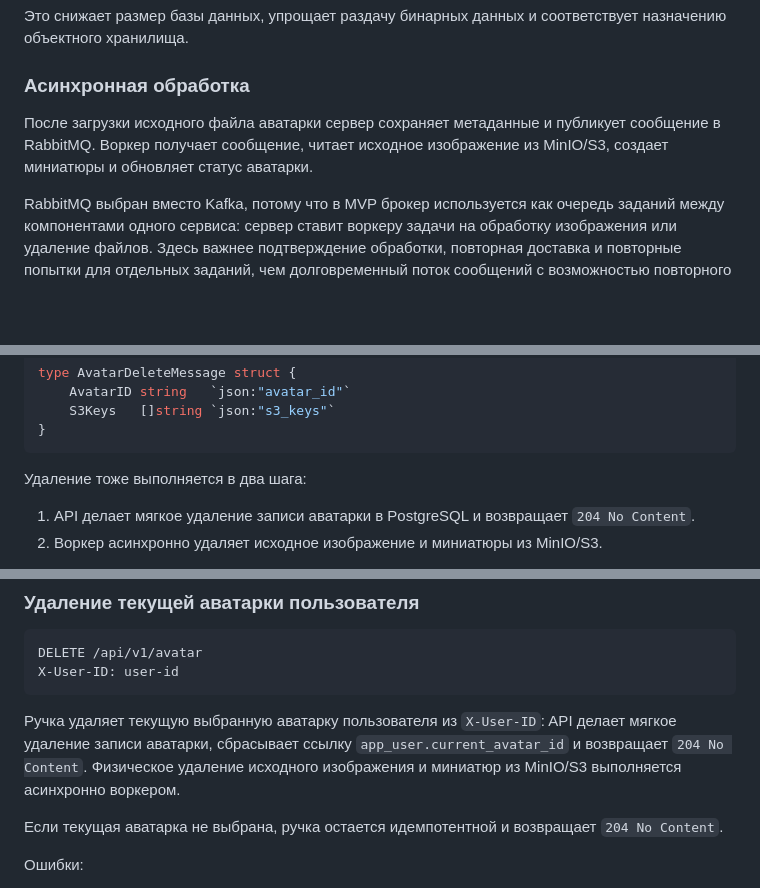
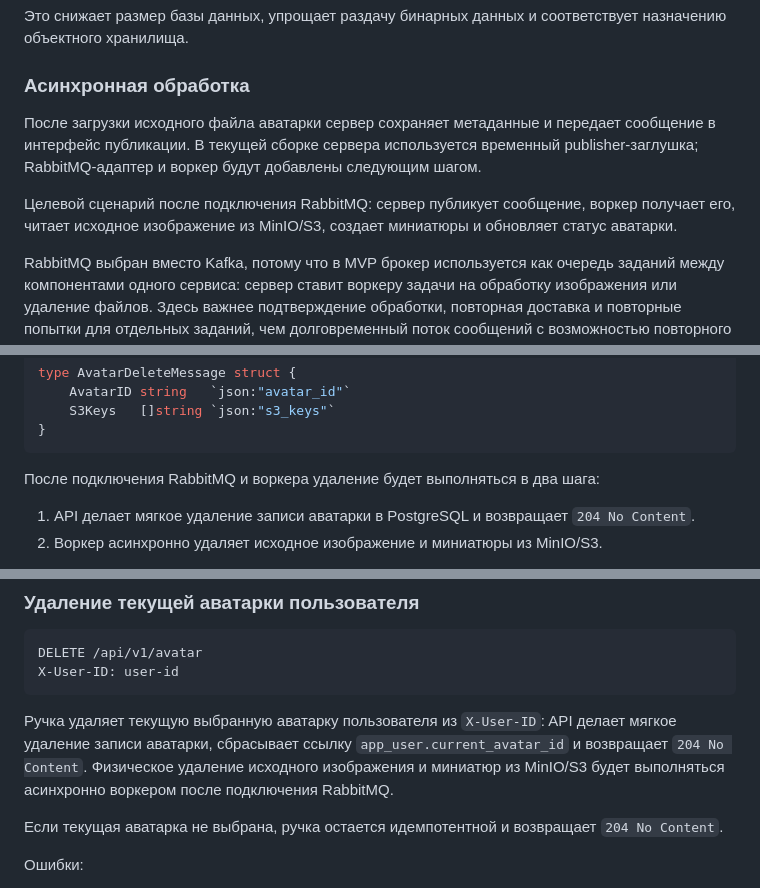
Before and after one commit to ZeroGravity-82/goph-profile, a Markdown page: README.md, 3 parts joined by grey strips. GitHub-like rendering; blank space fills up the shorter version.

````diff
--- a/README.md
+++ b/README.md
@@ -104,7 +112,9 @@ PostgreSQL хранит только пользователей, метадан
 
 ### Асинхронная обработка
 
-После загрузки исходного файла аватарки сервер сохраняет метаданные и публикует сообщение в RabbitMQ. Воркер получает сообщение, читает исходное изображение из MinIO/S3, создает миниатюры и обновляет статус аватарки.
+После загрузки исходного файла аватарки сервер сохраняет метаданные и передает сообщение в интерфейс публикации. В текущей сборке сервера используется временный publisher-заглушка; RabbitMQ-адаптер и воркер будут добавлены следующим шагом.
+
+Целевой сценарий после подключения RabbitMQ: сервер публикует сообщение, воркер получает его, читает исходное изображение из MinIO/S3, создает миниатюры и обновляет статус аватарки.
 
 RabbitMQ выбран вместо Kafka, потому что в MVP брокер используется как очередь заданий между компонентами одного сервиса: сервер ставит воркеру задачи на обработку изображения или удаление файлов. Здесь важнее подтверждение обработки, повторная доставка и повторные попытки для отдельных заданий, чем долговременный поток сообщений с возможностью повторного воспроизведения.
 
@@ -130,7 +140,7 @@ type AvatarDeleteMessage struct {
 }
 ```
 
-Удаление тоже выполняется в два шага:
+После подключения RabbitMQ и воркера удаление будет выполняться в два шага:
 
 1. API делает мягкое удаление записи аватарки в PostgreSQL и возвращает `204 No Content`.
 2. Воркер асинхронно удаляет исходное изображение и миниатюры из MinIO/S3.
@@ -443,7 +453,7 @@ DELETE /api/v1/avatar
 X-User-ID: user-id
 ```
 
-Ручка удаляет текущую выбранную аватарку пользователя из `X-User-ID`: API делает мягкое удаление записи аватарки, сбрасывает ссылку `app_user.current_avatar_id` и возвращает `204 No Content`. Физическое удаление исходного изображения и миниатюр из MinIO/S3 выполняется асинхронно воркером.
+Ручка удаляет текущую выбранную аватарку пользователя из `X-User-ID`: API делает мягкое удаление записи аватарки, сбрасывает ссылку `app_user.current_avatar_id` и возвращает `204 No Content`. Физическое удаление исходного изображения и миниатюр из MinIO/S3 будет выполняться асинхронно воркером после подключения RabbitMQ.
 
 Если текущая аватарка не выбрана, ручка остается идемпотентной и возвращает `204 No Content`.
 
````
Also changed, not shown: other parts of README.md (+39 -28 lines).
